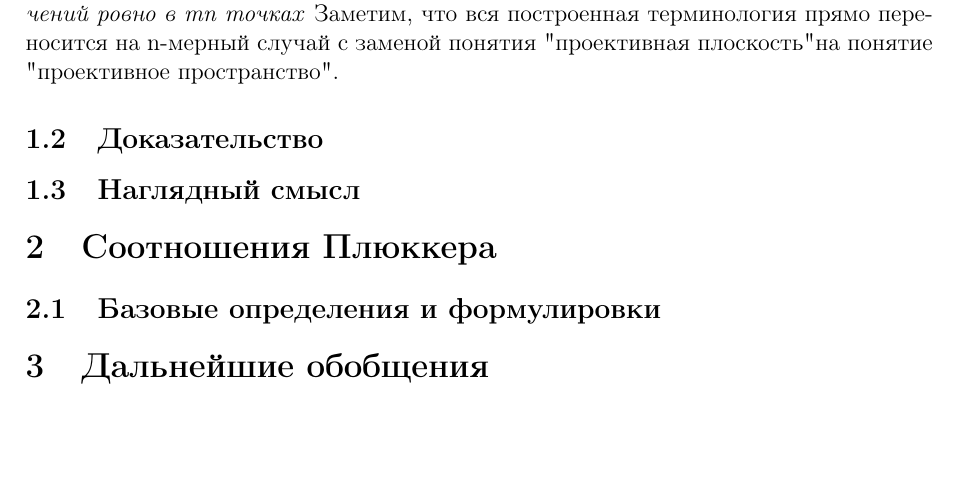
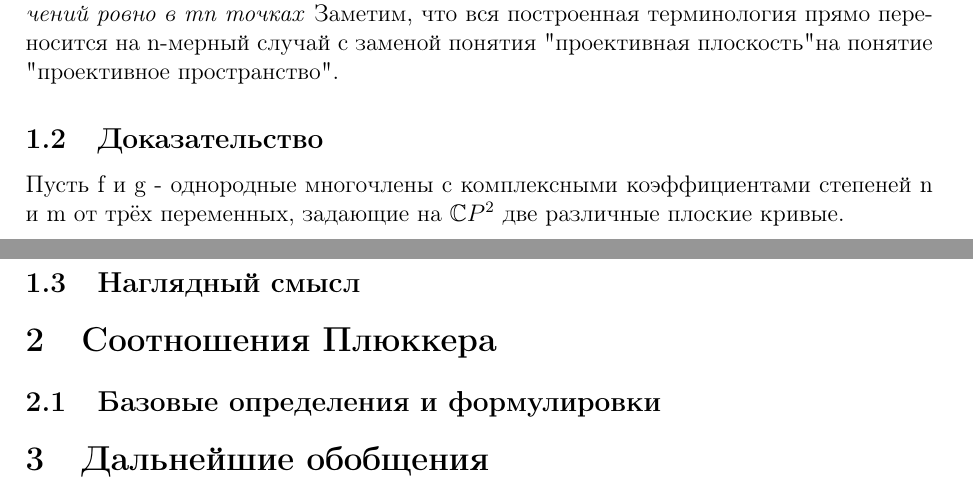
Before and after one commit to viviag/coursework_18-19, a LaTeX document (Main.tex): part of page 2 of 2 before the commit and two parts of pages 2 and 3 of 3 after it, the two joined at a grey line, cut so that both start at the same text, the shorter picture padded with empty space. Compiled offline with pdfLaTeX.

Commit message:
Fix link to topological proof of Bezout theorem and initialise proof subsection

```diff
--- a/Main.tex
+++ b/Main.tex
@@ -70,7 +70,8 @@
 \textit{Две плоские кривые степеней m и n, имеющие конечное количество точек пересечения, пересекаются с учётом кратности пересечений ровно в mn точках}
 Заметим, что вся построенная терминология прямо переносится на n-мерный случай с заменой понятия "проективная плоскость" на понятие "проективное пространство".
 \subsection{Доказательство}
-% Хочу уметь на этом месте строить аппарат под доказательство через распад кривой степени n на n прямых. Нашёл, кажется, у Лузгарева.
+% Хочу уметь на этом месте строить аппарат под доказательство через распад кривой степени n на n прямых. Нашёл у Арнольда здесь (https://books.google.cz/books?id=wrDDBgAAQBAJ&pg=PT87&lpg=PT87&dq=%D1%82%D0%B5%D0%BE%D1%80%D0%B5%D0%BC%D0%B0+%D0%B1%D0%B5%D0%B7%D1%83+%D1%82%D0%BE%D0%BF%D0%BE%D0%BB%D0%BE%D0%B3%D0%B8%D1%87%D0%B5%D1%81%D0%BA%D0%BE%D0%B5+%D0%B4%D0%BE%D0%BA%D0%B0%D0%B7%D0%B0%D1%82%D0%B5%D0%BB%D1%8C%D1%81%D1%82%D0%B2%D0%BE&source=bl&ots=Co0eCf3004&sig=v6v_5eIJMNjOoiE9qcaSPrB4om8&hl=en&sa=X&ved=2ahUKEwikqs6TlcjfAhXCI1AKHet7BawQ6AEwCHoECAMQAQ#v=onepage&q=%D1%82%D0%B5%D0%BE%D1%80%D0%B5%D0%BC%D0%B0%20%D0%B1%D0%B5%D0%B7%D1%83%20%D1%82%D0%BE%D0%BF%D0%BE%D0%BB%D0%BE%D0%B3%D0%B8%D1%87%D0%B5%D1%81%D0%BA%D0%BE%D0%B5%20%D0%B4%D0%BE%D0%BA%D0%B0%D0%B7%D0%B0%D1%82%D0%B5%D0%BB%D1%8C%D1%81%D1%82%D0%B2%D0%BE&f=false).
+Пусть f и g - однородные многочлены с комплексными коэффициентами степеней n и m от трёх переменных, задающие на $\mathbb{C}P^2$ две различные плоские кривые.
 
 \subsection{Наглядный смысл}
 % Описание рисунка
```
